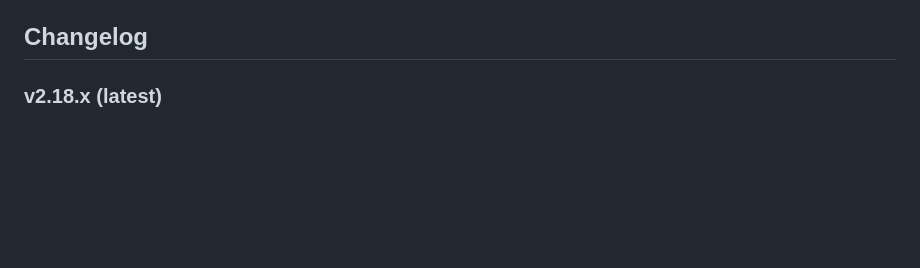
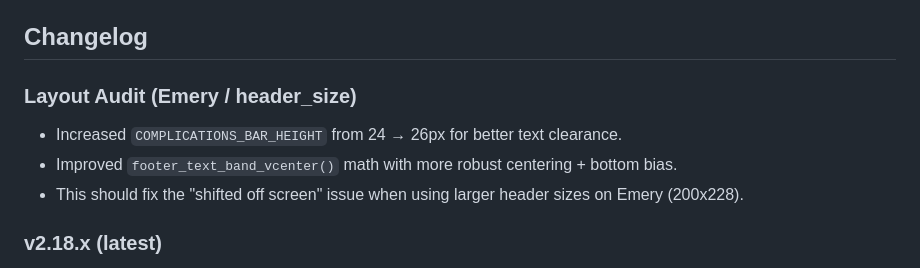
Before and after one commit to MinimusClawdius/trio-pebble, a Markdown page: README.md, the part around the change. GitHub-like rendering; blank space fills up the shorter version.

Commit message:
docs: add layout audit notes for complications bar

```diff
--- a/README.md
+++ b/README.md
@@ -11,6 +11,11 @@ A premium, configurable CGM watchface for Pebble smartwatches. Supports **Trio**
 
 ## Changelog
 
+
+### Layout Audit (Emery / header_size)
+- Increased `COMPLICATIONS_BAR_HEIGHT` from 24 → 26px for better text clearance.
+- Improved `footer_text_band_vcenter()` math with more robust centering + bottom bias.
+- This should fix the "shifted off screen" issue when using larger header sizes on Emery (200x228).
 
 ### v2.18.x (latest)
 - Complications bar improvements:
```
